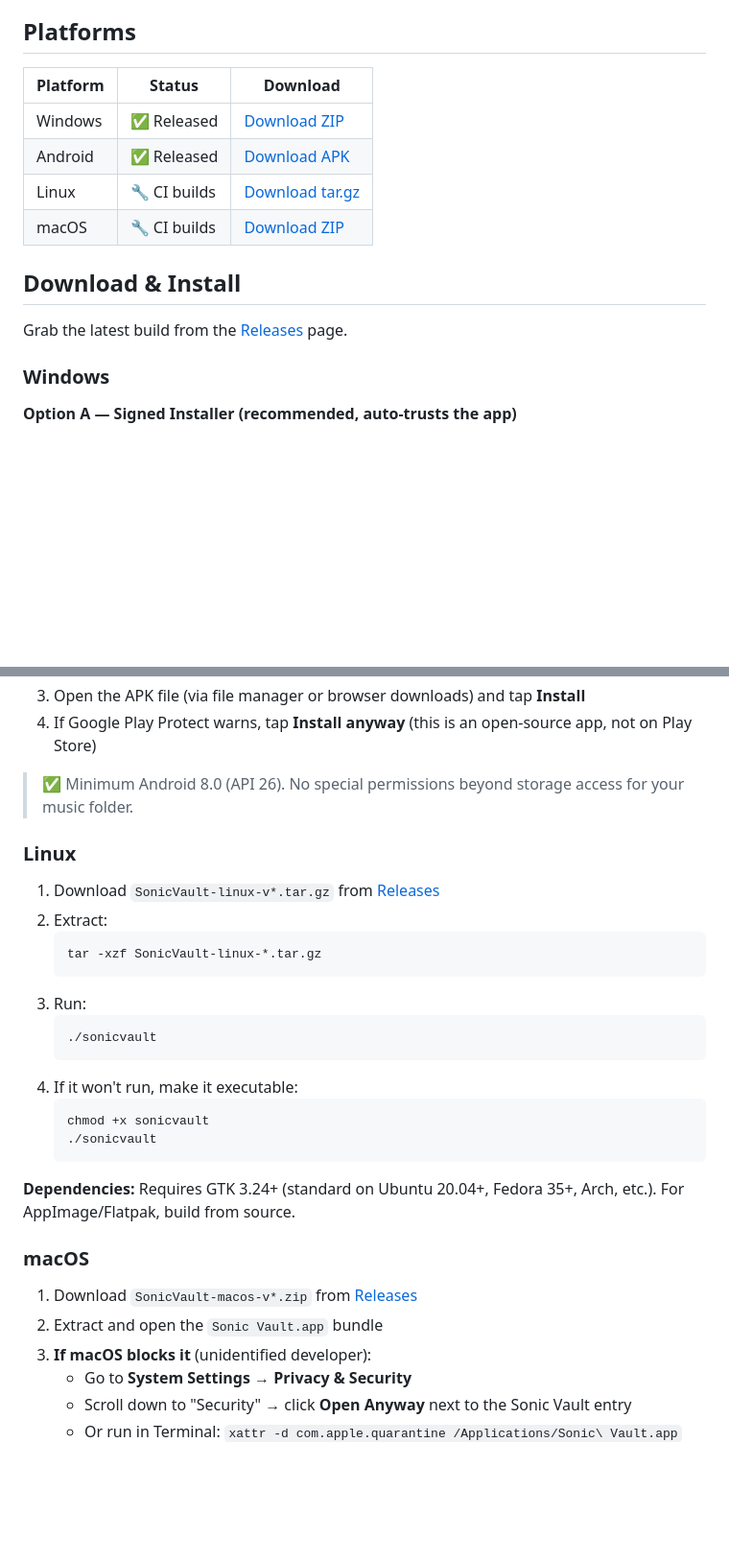
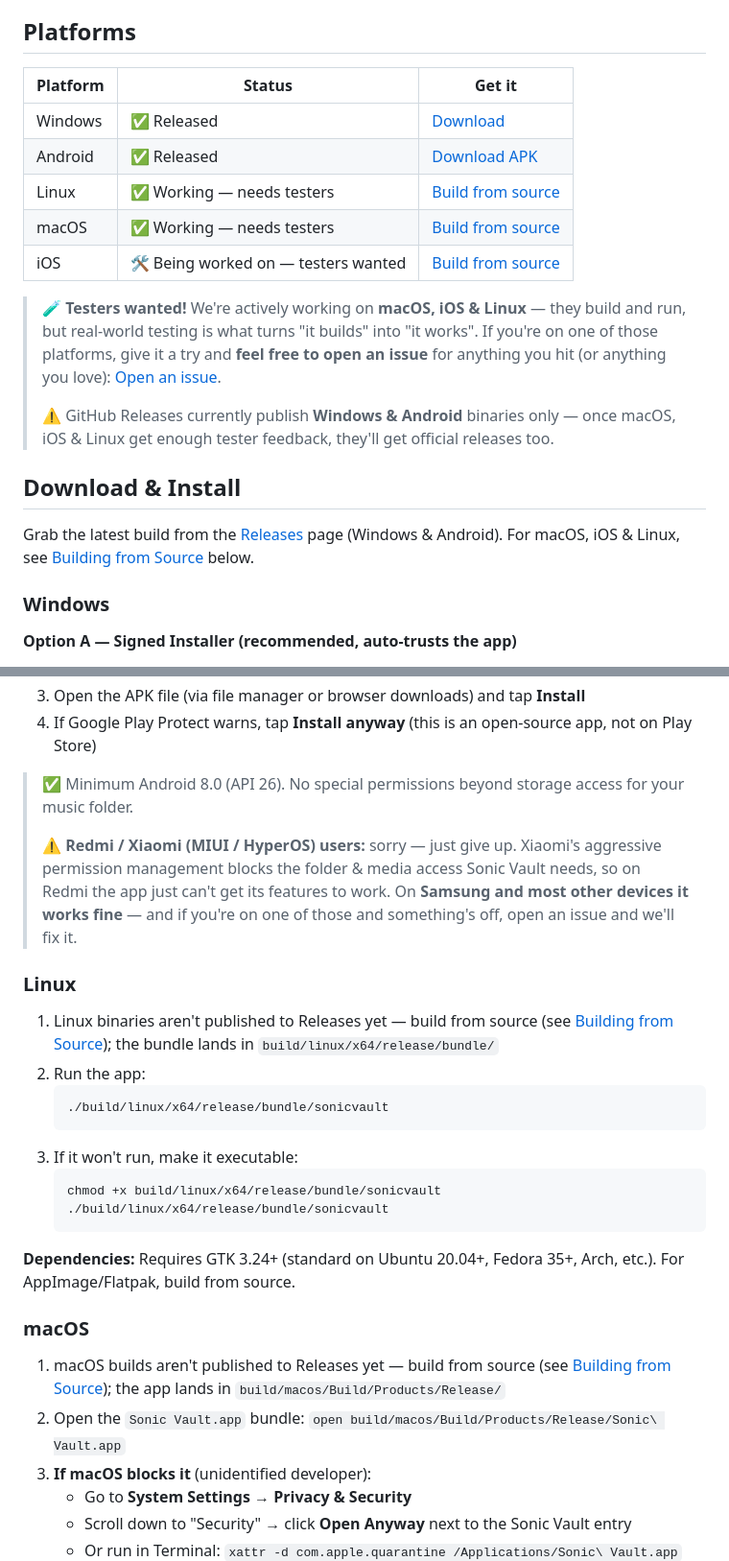
Before and after one commit to Yuvraj-Sarathe/Sonic-Vault, a Markdown page: README.md, 2 parts joined by grey strips. Shown at 96% size. Drawn GitHub-style; blank space fills up the shorter version.

Commit message:
docs: note macOS/iOS/Linux testers wanted; Redmi limitation

````diff
--- a/README.md
+++ b/README.md
@@ -33,16 +33,21 @@ Shortcuts work globally — from any screen in the app.
 
 ## Platforms
 
-| Platform | Status | Download |
-|----------|--------|----------|
-| Windows  | ✅ Released | [Download ZIP](https://github.com/Yuvraj-Sarathe/Sonic-Vault/releases/latest) |
+| Platform | Status | Get it |
+|----------|--------|--------|
+| Windows  | ✅ Released | [Download](https://github.com/Yuvraj-Sarathe/Sonic-Vault/releases/latest) |
 | Android  | ✅ Released | [Download APK](https://github.com/Yuvraj-Sarathe/Sonic-Vault/releases/latest) |
-| Linux    | 🔧 CI builds | [Download tar.gz](https://github.com/Yuvraj-Sarathe/Sonic-Vault/releases/latest) |
-| macOS    | 🔧 CI builds | [Download ZIP](https://github.com/Yuvraj-Sarathe/Sonic-Vault/releases/latest) |
+| Linux    | ✅ Working — needs testers | [Build from source](#building-from-source) |
+| macOS    | ✅ Working — needs testers | [Build from source](#building-from-source) |
+| iOS      | 🛠️ Being worked on — testers wanted | [Build from source](#building-from-source) |
+
+> 🧪 **Testers wanted!** We're actively working on **macOS, iOS & Linux** — they build and run, but real-world testing is what turns "it builds" into "it works". If you're on one of those platforms, give it a try and **feel free to open an issue** for anything you hit (or anything you love): [Open an issue](https://github.com/Yuvraj-Sarathe/Sonic-Vault/issues/new).
+>
+> ⚠️ GitHub Releases currently publish **Windows & Android** binaries only — once macOS, iOS & Linux get enough tester feedback, they'll get official releases too.
 
 ## Download & Install
 
-Grab the latest build from the [Releases](https://github.com/Yuvraj-Sarathe/Sonic-Vault/releases) page.
+Grab the latest build from the [Releases](https://github.com/Yuvraj-Sarathe/Sonic-Vault/releases) page (Windows & Android). For macOS, iOS & Linux, see [Building from Source](#building-from-source) below.
 
 ### Windows
 
@@ -68,30 +73,28 @@ Grab the latest build from the [Releases](https://github.com/Yuvraj-Sarathe/Soni
 4. If Google Play Protect warns, tap **Install anyway** (this is an open-source app, not on Play Store)
 
 > ✅ Minimum Android 8.0 (API 26). No special permissions beyond storage access for your music folder.
+>
+> ⚠️ **Redmi / Xiaomi (MIUI / HyperOS) users:** sorry — just give up. Xiaomi's aggressive permission management blocks the folder & media access Sonic Vault needs, so on Redmi the app just can't get its features to work. On **Samsung and most other devices it works fine** — and if you're on one of those and something's off, open an issue and we'll fix it.
 
 ### Linux
 
-1. Download `SonicVault-linux-v*.tar.gz` from [Releases](https://github.com/Yuvraj-Sarathe/Sonic-Vault/releases/latest)
-2. Extract:
+1. Linux binaries aren't published to Releases yet — build from source (see [Building from Source](#building-from-source)); the bundle lands in `build/linux/x64/release/bundle/`
+2. Run the app:
    ```bash
-   tar -xzf SonicVault-linux-*.tar.gz
+   ./build/linux/x64/release/bundle/sonicvault
    ```
-3. Run:
+3. If it won't run, make it executable:
    ```bash
-   ./sonicvault
-   ```
-4. If it won't run, make it executable:
-   ```bash
-   chmod +x sonicvault
-   ./sonicvault
+   chmod +x build/linux/x64/release/bundle/sonicvault
+   ./build/linux/x64/release/bundle/sonicvault
    ```
 
 **Dependencies:** Requires GTK 3.24+ (standard on Ubuntu 20.04+, Fedora 35+, Arch, etc.). For AppImage/Flatpak, build from source.
 
 ### macOS
 
-1. Download `SonicVault-macos-v*.zip` from [Releases](https://github.com/Yuvraj-Sarathe/Sonic-Vault/releases/latest)
-2. Extract and open the `Sonic Vault.app` bundle
+1. macOS builds aren't published to Releases yet — build from source (see [Building from Source](#building-from-source)); the app lands in `build/macos/Build/Products/Release/`
+2. Open the `Sonic Vault.app` bundle: `open build/macos/Build/Products/Release/Sonic\ Vault.app`
 3. **If macOS blocks it** (unidentified developer):
    - Go to **System Settings → Privacy & Security**
    - Scroll down to "Security" → click **Open Anyway** next to the Sonic Vault entry
````
Also changed, not shown: other parts of README.md (+1 -1 lines).
